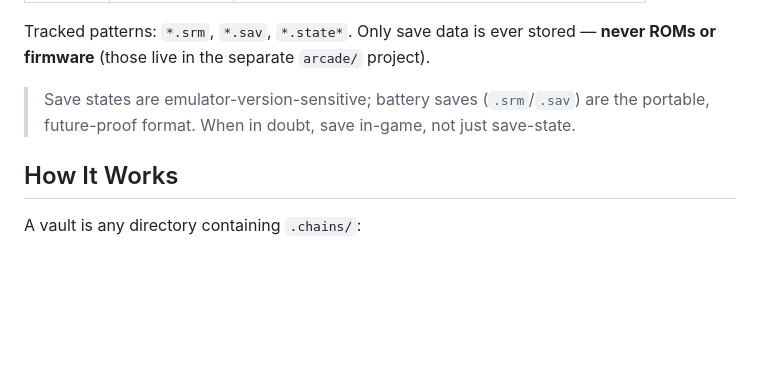
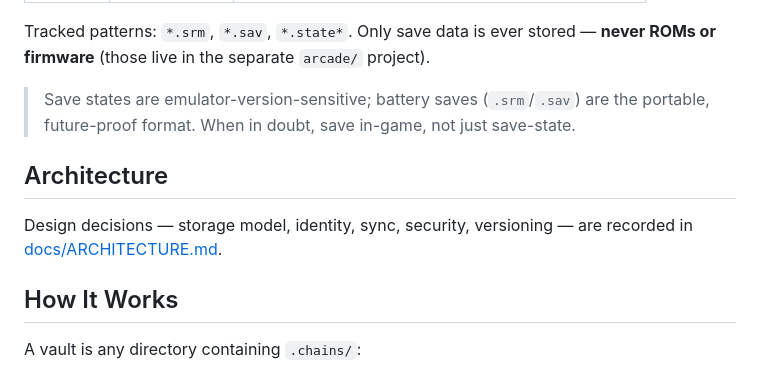
Before and after one commit to YEAHDOGS/chains, a Markdown page: README.md, the part around the change. Rendered like a GitHub page; blank space fills up the shorter version.

Commit message:
docs: link architecture decision record from README

```diff
--- a/README.md
+++ b/README.md
@@ -34,6 +34,11 @@ Battery saves and save states — the files that hold *your progress*:
 Tracked patterns: `*.srm`, `*.sav`, `*.state*`. Only save data is ever stored — **never ROMs or firmware** (those live in the separate `arcade/` project).
 
 > Save states are emulator-version-sensitive; battery saves (`.srm`/`.sav`) are the portable, future-proof format. When in doubt, save in-game, not just save-state.
+
+## Architecture
+
+Design decisions — storage model, identity, sync, security, versioning — are
+recorded in [docs/ARCHITECTURE.md](docs/ARCHITECTURE.md).
 
 ## How It Works
 
```
